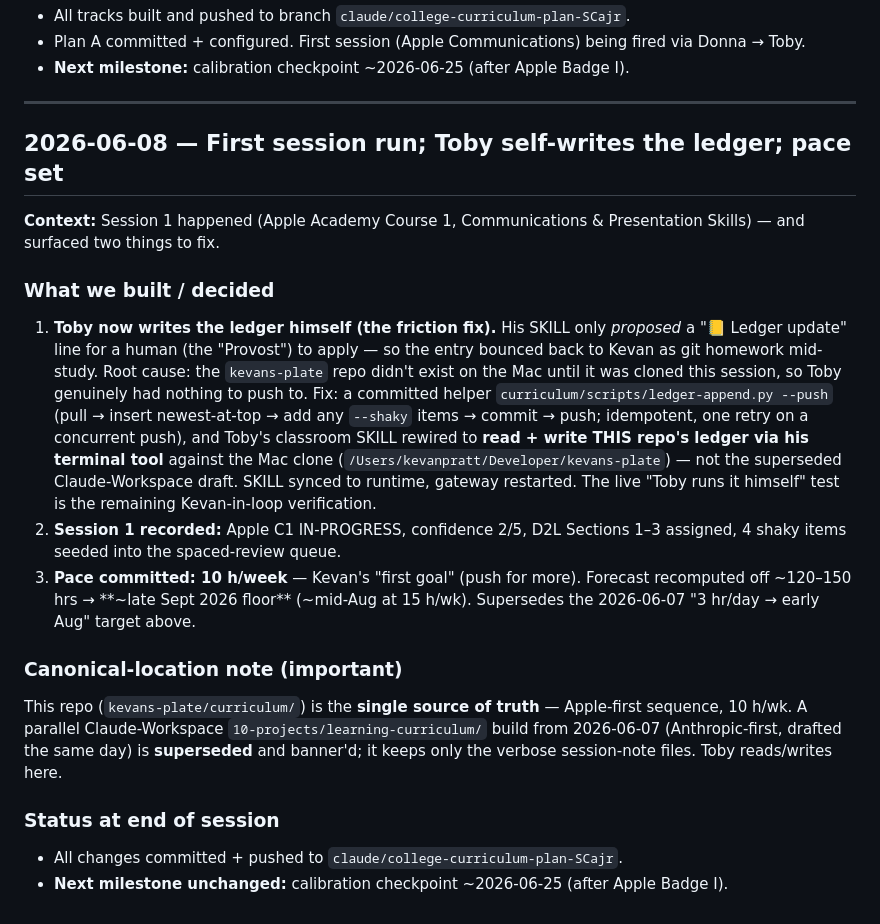
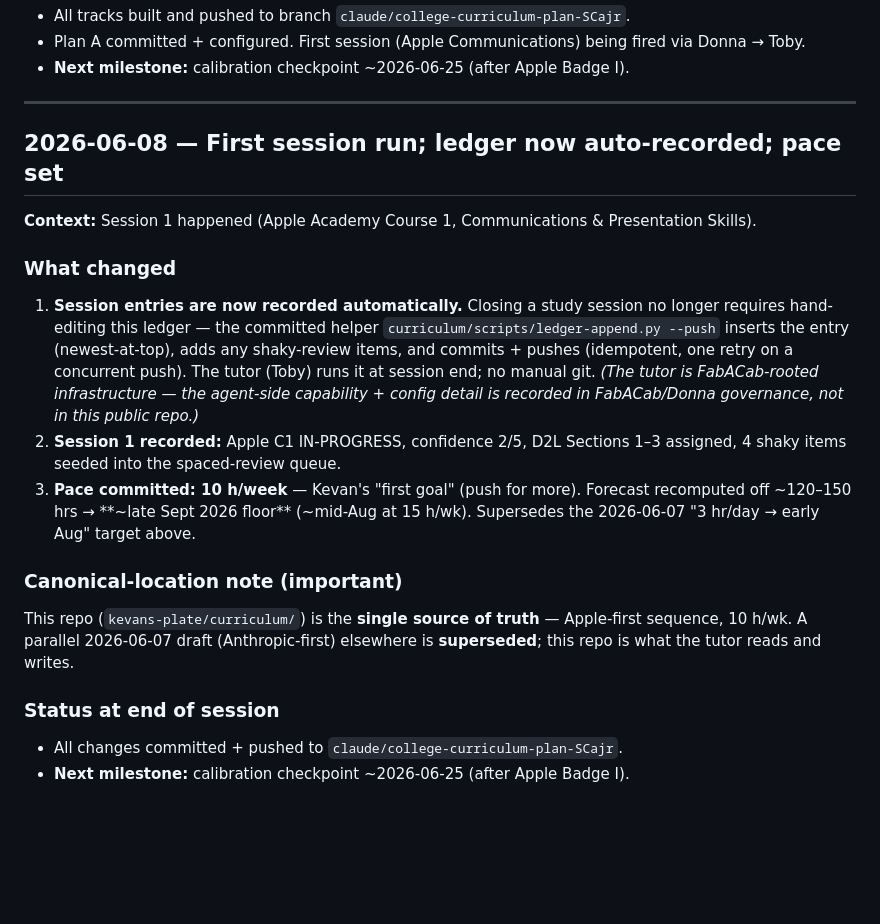
Before and after one commit to kp8896/kevans-plate, a Markdown page: curriculum/BUILD-LOG.md, the part around the change. GitHub-like rendering; blank space fills up the shorter version.

Commit message:
BUILD-LOG: slim 2026-06-08 entry to curriculum-only facts (agent detail → FabACab governance)
Co-Authored-By: Claude Opus 4.8 (1M context) <noreply@anthropic.com>

```diff
--- a/curriculum/BUILD-LOG.md
+++ b/curriculum/BUILD-LOG.md
@@ -85,23 +85,19 @@ clone of `kevans-plate`), **not** on Kevan's Macs — no SSH/local access. So th
 
 ---
 
-## 2026-06-08 — First session run; Toby self-writes the ledger; pace set
+## 2026-06-08 — First session run; ledger now auto-recorded; pace set
 
 **Context:** Session 1 happened (Apple Academy Course 1, Communications & Presentation
-Skills) — and surfaced two things to fix.
+Skills).
 
-### What we built / decided
-1. **Toby now writes the ledger himself (the friction fix).** His SKILL only *proposed*
-   a "📒 Ledger update" line for a human (the "Provost") to apply — so the entry bounced
-   back to Kevan as git homework mid-study. Root cause: the `kevans-plate` repo didn't
-   exist on the Mac until it was cloned this session, so Toby genuinely had nothing to
-   push to. Fix: a committed helper `curriculum/scripts/ledger-append.py --push` (pull →
-   insert newest-at-top → add any `--shaky` items → commit → push; idempotent, one retry
-   on a concurrent push), and Toby's classroom SKILL rewired to **read + write THIS
-   repo's ledger via his terminal tool** against the Mac clone
-   (`/Users/kevanpratt/Developer/kevans-plate`) — not the superseded Claude-Workspace
-   draft. SKILL synced to runtime, gateway restarted. The live "Toby runs it himself"
-   test is the remaining Kevan-in-loop verification.
+### What changed
+1. **Session entries are now recorded automatically.** Closing a study session no longer
+   requires hand-editing this ledger — the committed helper
+   `curriculum/scripts/ledger-append.py --push` inserts the entry (newest-at-top), adds
+   any shaky-review items, and commits + pushes (idempotent, one retry on a concurrent
+   push). The tutor (Toby) runs it at session end; no manual git.
+   *(The tutor is FabACab-rooted infrastructure — the agent-side capability + config
+   detail is recorded in FabACab/Donna governance, not in this public repo.)*
 2. **Session 1 recorded:** Apple C1 IN-PROGRESS, confidence 2/5, D2L Sections 1–3
    assigned, 4 shaky items seeded into the spaced-review queue.
 3. **Pace committed: 10 h/week** — Kevan's "first goal" (push for more). Forecast
@@ -110,10 +106,9 @@ Skills) — and surfaced two things to fix.
 
 ### Canonical-location note (important)
 This repo (`kevans-plate/curriculum/`) is the **single source of truth** — Apple-first
-sequence, 10 h/wk. A parallel Claude-Workspace `10-projects/learning-curriculum/` build
-from 2026-06-07 (Anthropic-first, drafted the same day) is **superseded** and banner'd;
-it keeps only the verbose session-note files. Toby reads/writes here.
+sequence, 10 h/wk. A parallel 2026-06-07 draft (Anthropic-first) elsewhere is
+**superseded**; this repo is what the tutor reads and writes.
 
 ### Status at end of session
 - All changes committed + pushed to `claude/college-curriculum-plan-SCajr`.
-- **Next milestone unchanged:** calibration checkpoint ~2026-06-25 (after Apple Badge I).
+- **Next milestone:** calibration checkpoint ~2026-06-25 (after Apple Badge I).
```
